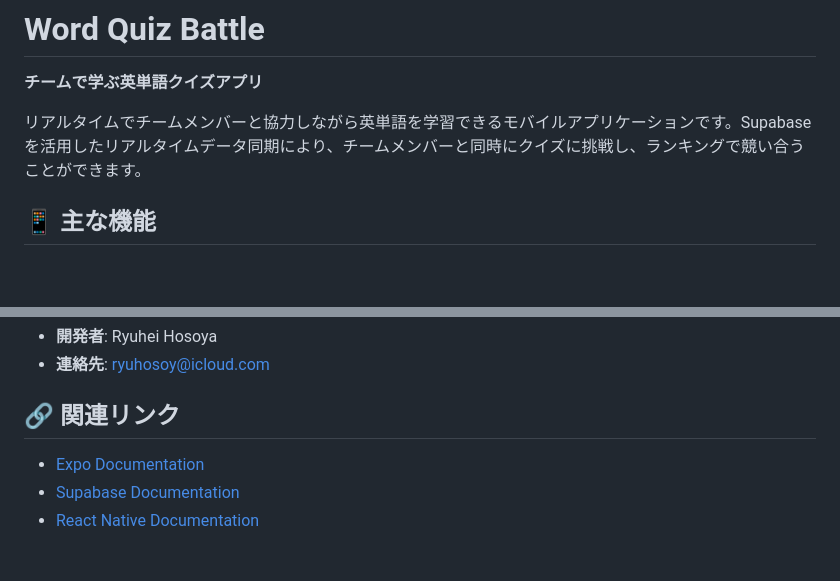
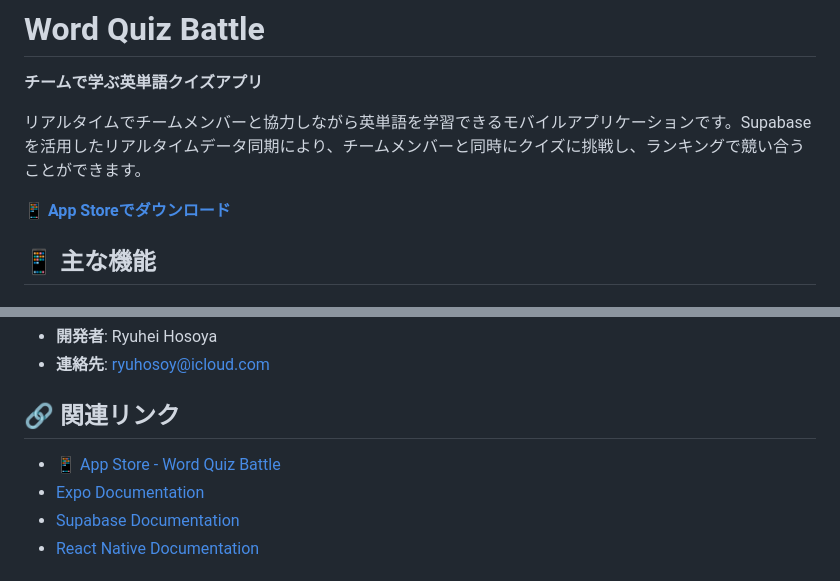
Before and after one commit to ryuhosoy/english-words-app, a Markdown page: README.md, 2 parts joined by grey strips. GitHub-like rendering; blank space fills up the shorter version.

Commit message:
readmeにapp storeのurl追加

```diff
--- a/README.md
+++ b/README.md
@@ -3,6 +3,8 @@
 **チームで学ぶ英単語クイズアプリ**
 
 リアルタイムでチームメンバーと協力しながら英単語を学習できるモバイルアプリケーションです。Supabaseを活用したリアルタイムデータ同期により、チームメンバーと同時にクイズに挑戦し、ランキングで競い合うことができます。
+
+📱 **[App Storeでダウンロード](https://apps.apple.com/app/word-quiz-battle/id6756511870)**
 
 ## 📱 主な機能
 
@@ -281,6 +283,7 @@ eas build --platform android
 
 ## 🔗 関連リンク
 
+- 📱 [App Store - Word Quiz Battle](https://apps.apple.com/app/word-quiz-battle/id6756511870)
 - [Expo Documentation](https://docs.expo.dev/)
 - [Supabase Documentation](https://supabase.com/docs)
 - [React Native Documentation](https://reactnative.dev/)
```
